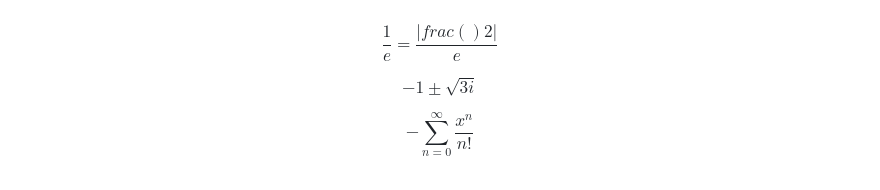
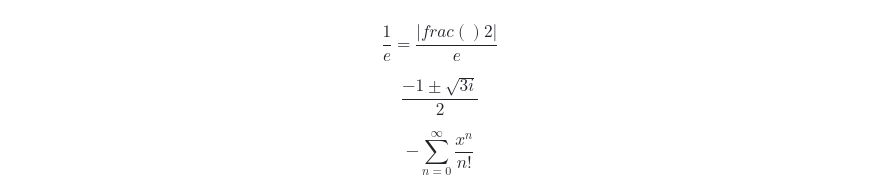
Before and after one commit to JaewooJoung/SFI, a Markdown page: SFI test1.md, the part around the change. Rendered like a GitHub page.

```diff
--- a/SFI test1.md
+++ b/SFI test1.md
@@ -1,6 +1,6 @@
 $$ \frac{1}{e}= \frac{|frac{()}{2}|}{e}$$
 
-$$-1\pm\sqrt{3i}$$
+$$\frac{-1\pm\sqrt{3i}}{2}$$
 
 $$-\displaystyle\sum_{n=0}^{\infty} \frac{x^n}{n!}$$
 
```
